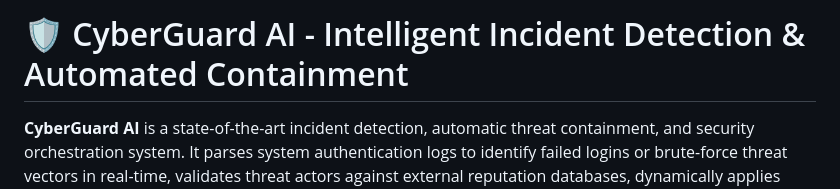
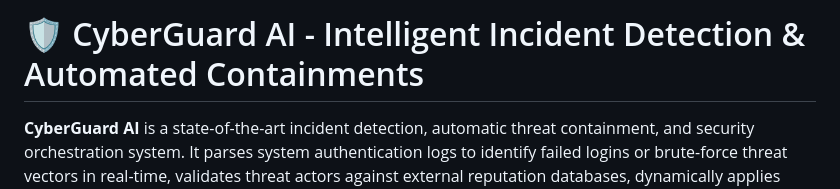
Before and after one commit to UTSAV1434/cyberguard-2.0, a Markdown page: README.md, the part around the change. Drawn GitHub-style.

```diff
--- a/README.md
+++ b/README.md
@@ -1,4 +1,4 @@
-# 🛡️ CyberGuard AI - Intelligent Incident Detection & Automated Containment
+# 🛡️ CyberGuard AI - Intelligent Incident Detection & Automated Containments
 
 **CyberGuard AI** is a state-of-the-art incident detection, automatic threat containment, and security orchestration system. It parses system authentication logs to identify failed logins or brute-force threat vectors in real-time, validates threat actors against external reputation databases, dynamically applies containment policies, syncs logs to a Notion database, and provides a beautiful control room dashboard.
 
```
